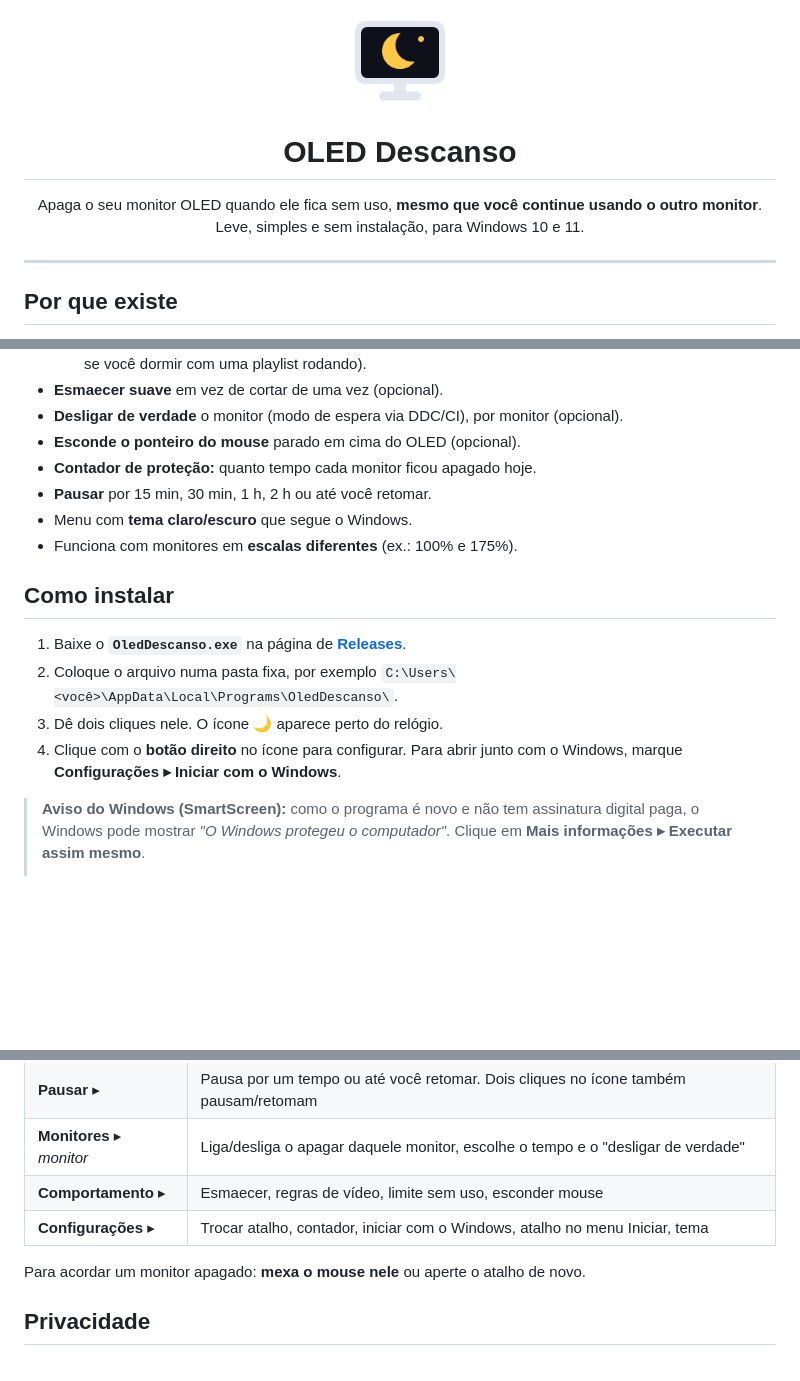
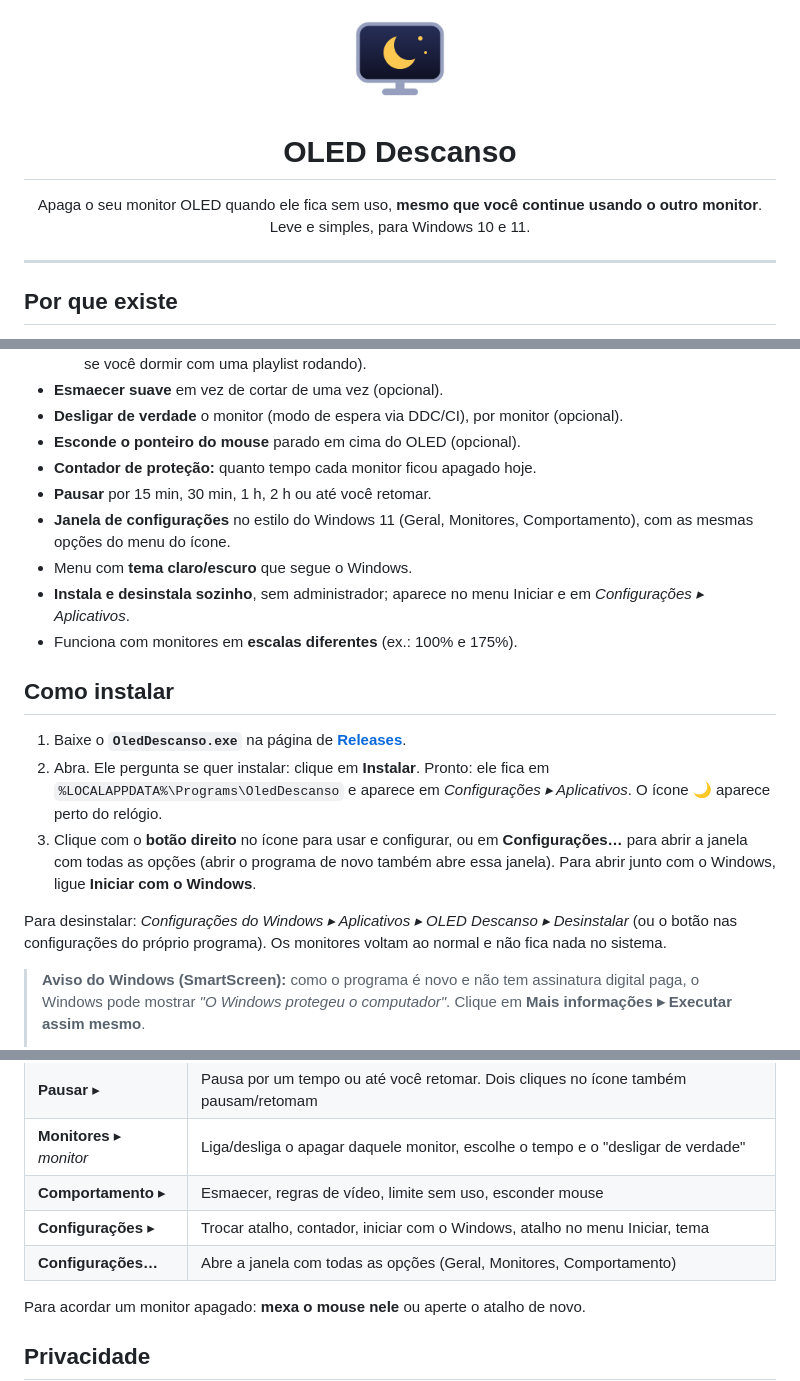
Before and after one commit to oDethie/oled-descanso, a Markdown page: README.md, 3 parts joined by grey strips. Drawn GitHub-style; pictures changed too: docs/icone.png; blank space fills up the shorter version.

```diff
--- a/README.md
+++ b/README.md
@@ -6,7 +6,7 @@
 
 <p align="center">
   Apaga o seu monitor OLED quando ele fica sem uso, <b>mesmo que você continue usando o outro monitor</b>.<br>
-  Leve, simples e sem instalação, para Windows 10 e 11.
+  Leve e simples, para Windows 10 e 11.
 </p>
 
 ---
@@ -32,15 +32,18 @@ No OLED, preto é **pixel desligado**, então a tela preta do programa equivale
 - **Esconde o ponteiro do mouse** parado em cima do OLED (opcional).
 - **Contador de proteção:** quanto tempo cada monitor ficou apagado hoje.
 - **Pausar** por 15 min, 30 min, 1 h, 2 h ou até você retomar.
+- **Janela de configurações** no estilo do Windows 11 (Geral, Monitores, Comportamento), com as mesmas opções do menu do ícone.
 - Menu com **tema claro/escuro** que segue o Windows.
+- **Instala e desinstala sozinho**, sem administrador; aparece no menu Iniciar e em *Configurações ▸ Aplicativos*.
 - Funciona com monitores em **escalas diferentes** (ex.: 100% e 175%).
 
 ## Como instalar
 
 1. Baixe o **`OledDescanso.exe`** na página de [**Releases**](../../releases/latest).
-2. Coloque o arquivo numa pasta fixa, por exemplo `C:\Users\<você>\AppData\Local\Programs\OledDescanso\`.
-3. Dê dois cliques nele. O ícone 🌙 aparece perto do relógio.
-4. Clique com o **botão direito** no ícone para configurar. Para abrir junto com o Windows, marque **Configurações ▸ Iniciar com o Windows**.
+2. Abra. Ele pergunta se quer instalar: clique em **Instalar**. Pronto: ele fica em `%LOCALAPPDATA%\Programs\OledDescanso` e aparece em *Configurações ▸ Aplicativos*. O ícone 🌙 aparece perto do relógio.
+3. Clique com o **botão direito** no ícone para usar e configurar, ou em **Configurações…** para abrir a janela com todas as opções (abrir o programa de novo também abre essa janela). Para abrir junto com o Windows, ligue **Iniciar com o Windows**.
+
+Para desinstalar: *Configurações do Windows ▸ Aplicativos ▸ OLED Descanso ▸ Desinstalar* (ou o botão nas configurações do próprio programa). Os monitores voltam ao normal e não fica nada no sistema.
 
 > **Aviso do Windows (SmartScreen):** como o programa é novo e não tem assinatura digital paga, o Windows pode mostrar *"O Windows protegeu o computador"*. Clique em **Mais informações ▸ Executar assim mesmo**.
 >
@@ -57,6 +60,7 @@ Requisitos: Windows 10 ou 11 (o .NET Framework 4.8 necessário já vem no Window
 | **Monitores** ▸ *monitor* | Liga/desliga o apagar daquele monitor, escolhe o tempo e o "desligar de verdade" |
 | **Comportamento** ▸ | Esmaecer, regras de vídeo, limite sem uso, esconder mouse |
 | **Configurações** ▸ | Trocar atalho, contador, iniciar com o Windows, atalho no menu Iniciar, tema |
+| **Configurações…** | Abre a janela com todas as opções (Geral, Monitores, Comportamento) |
 
 Para acordar um monitor apagado: **mexa o mouse nele** ou aperte o atalho de novo.
 
```
Also changed, not shown: 2 other files.
